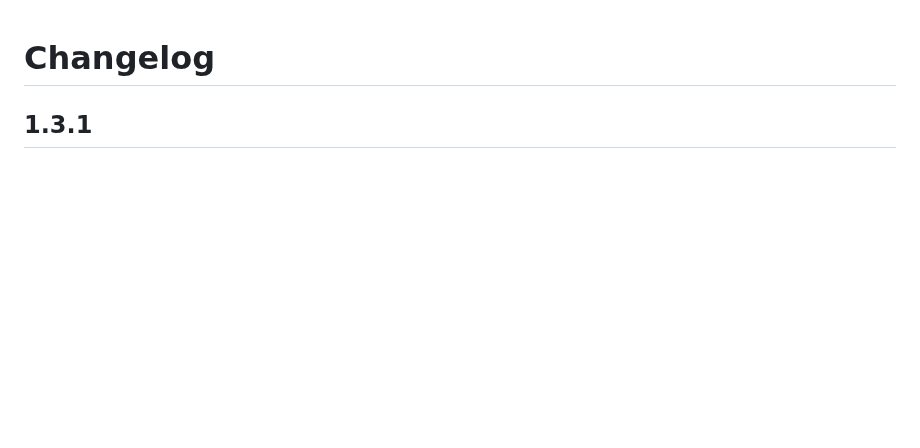
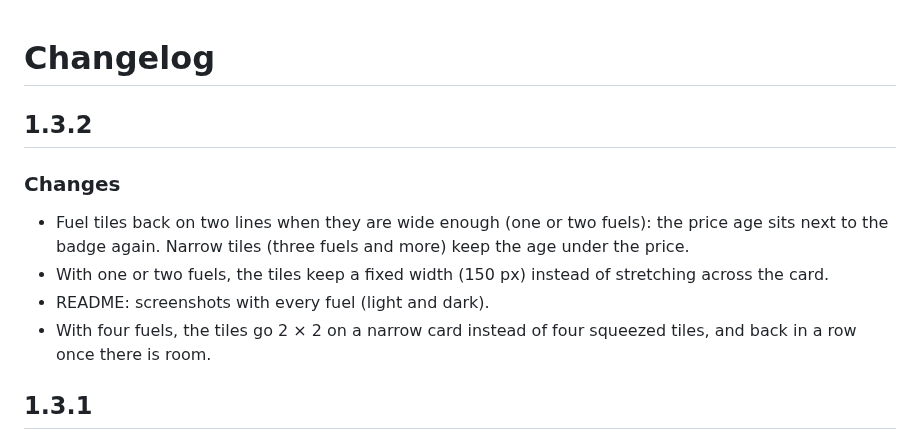
Before and after one commit to juju35/ha-carburants-france, a Markdown page: CHANGELOG.md, the part around the change. GitHub-like rendering; blank space fills up the shorter version.

```diff
--- a/CHANGELOG.md
+++ b/CHANGELOG.md
@@ -1,4 +1,12 @@
 # Changelog
+
+## 1.3.2
+
+### Changes
+- Fuel tiles back on two lines when they are wide enough (one or two fuels): the price age sits next to the badge again. Narrow tiles (three fuels and more) keep the age under the price.
+- With one or two fuels, the tiles keep a fixed width (150 px) instead of stretching across the card.
+- README: screenshots with every fuel (light and dark).
+- With four fuels, the tiles go 2 × 2 on a narrow card instead of four squeezed tiles, and back in a row once there is room.
 
 ## 1.3.1
 
```
Also changed, not shown: README.md (+4 -0 lines), screenshots/card-all-fuels-dark.png (added), screenshots/card-all-fuels.png (added), 4 other files.
